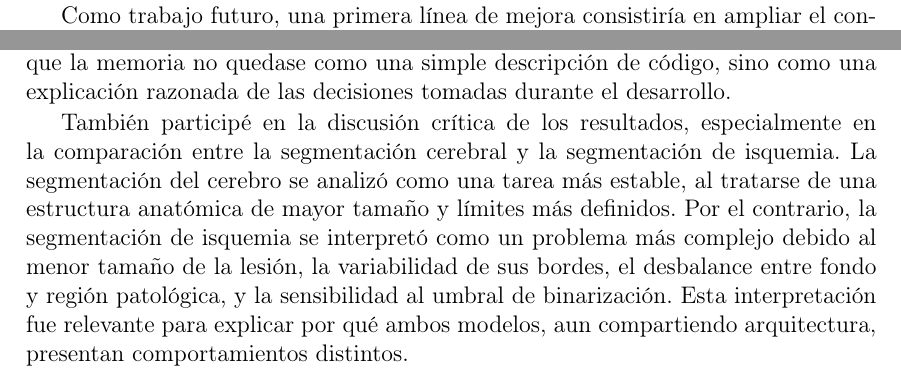
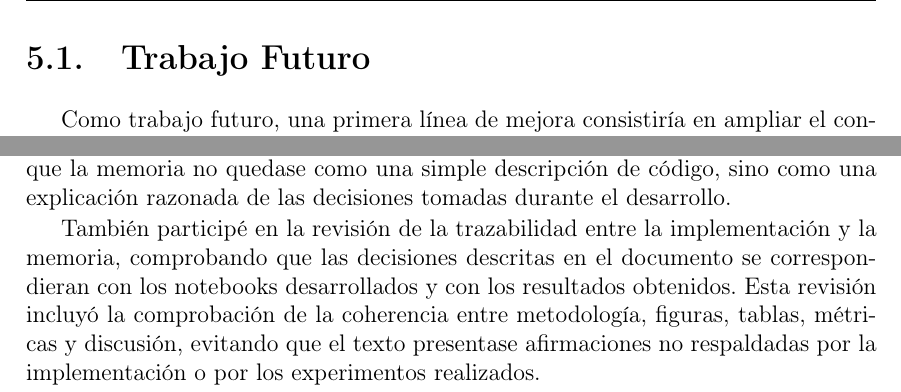
Before and after one commit to beabuenodev/Memoria-Herramienta-de-Analisis-de-Imagenes-Biomedicas, a LaTeX thesis (TFGTeXiS.tex, which reads Capitulos/ConclusionesTrabajoFuturo.tex, Capitulos/ContribucionesPersonales.tex): two parts of pages 74 and 82 of 86 before the commit and two parts of pages 75 and 82 of 86 after it, joined at a grey line, cut at the place of the change. Compiled offline with pdfLaTeX; a LaTeX package or settings file that is missing is left out.

Commit message:
primera version de la memoria acabada

```diff
--- a/Capitulos/ConclusionesTrabajoFuturo.tex
+++ b/Capitulos/ConclusionesTrabajoFuturo.tex
@@ -45,6 +45,8 @@ También debe considerarse que la validación se ha realizado sobre un número l
 control, isquemia transitoria e isquemia permanente, no son suficientes para afirmar que el sistema generaliza a todos los escenarios posibles. Antes de su uso en estudios
 experimentales más amplios, sería necesario realizar una validación externa con más sujetos y, preferiblemente, con revisión por parte de varios expertos.
 
+\section{Trabajo Futuro}
+
 Como trabajo futuro, una primera línea de mejora consistiría en ampliar el conjunto de datos disponible. La incorporación de nuevos casos permitiría entrenar modelos más
 robustos, reducir el riesgo de sobreajuste y evaluar con mayor precisión el comportamiento del sistema ante lesiones de distinta morfología, tamaño e intensidad. También
 sería recomendable estudiar técnicas de aumento de datos específicas para imagen médica, siempre que las transformaciones aplicadas mantengan la coherencia anatómica de las imágenes.
--- a/Capitulos/ContribucionesPersonales.tex
+++ b/Capitulos/ContribucionesPersonales.tex
@@ -20,7 +20,7 @@ También me encargué especialmente de la interpretación de los resultados de e
 
 En relación con la memoria, participé en la redacción de apartados técnicos vinculados a la arquitectura, el aprendizaje por transferencia, la estrategia de entrenamiento, el ajuste del umbral y la explicabilidad. Además, contribuí a la revisión global del documento, corrigiendo repeticiones, mejorando la cohesión entre capítulos y ajustando el tono académico. Esta revisión fue especialmente importante para que la memoria no quedase como una simple descripción de código, sino como una explicación razonada de las decisiones tomadas durante el desarrollo.
 
-También participé en la discusión crítica de los resultados, especialmente en la comparación entre la segmentación cerebral y la segmentación de isquemia. La segmentación del cerebro se analizó como una tarea más estable, al tratarse de una estructura anatómica de mayor tamaño y límites más definidos. Por el contrario, la segmentación de isquemia se interpretó como un problema más complejo debido al menor tamaño de la lesión, la variabilidad de sus bordes, el desbalance entre fondo y región patológica, y la sensibilidad al umbral de binarización. Esta interpretación fue relevante para explicar por qué ambos modelos, aun compartiendo arquitectura, presentan comportamientos distintos.
+También participé en la revisión de la trazabilidad entre la implementación y la memoria, comprobando que las decisiones descritas en el documento se correspondieran con los notebooks desarrollados y con los resultados obtenidos. Esta revisión incluyó la comprobación de la coherencia entre metodología, figuras, tablas, métricas y discusión, evitando que el texto presentase afirmaciones no respaldadas por la implementación o por los experimentos realizados.
 
 Por último, contribuí a la preparación de la defensa del trabajo en los apartados relacionados con la motivación técnica del sistema, la justificación de la arquitectura, la elección del umbral, la explicabilidad y las limitaciones del modelo. También participé en la revisión final de figuras, tablas, referencias y formulaciones técnicas, comprobando que las afirmaciones incluidas en la memoria estuvieran alineadas con la implementación real y con los resultados obtenidos.
 
```
Also changed, not shown: Capitulos/Introduccion.tex (+1 -1 lines), Capitulos/Metodologia.tex (+1 -1 lines), 1 other file.
